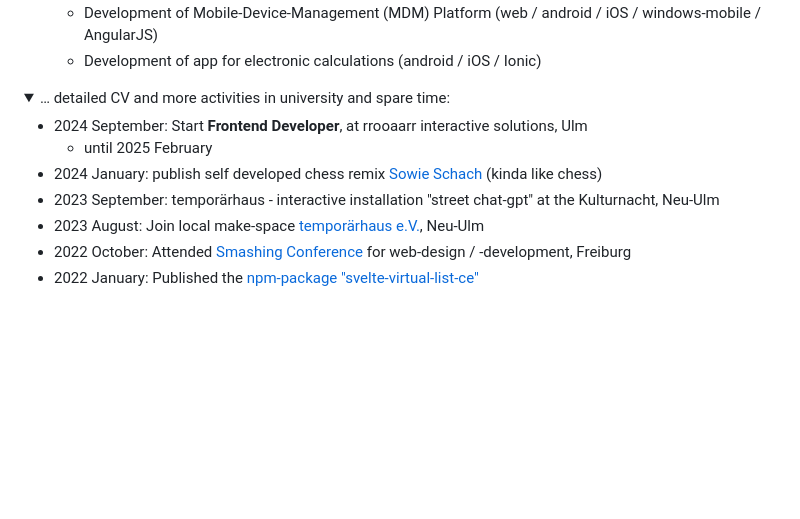
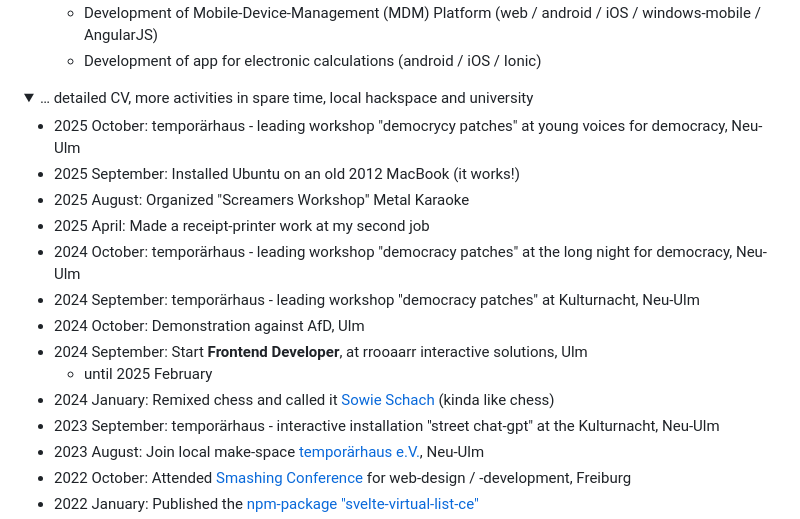
Before and after one commit to gitbreaker222/2024-rl-dev, a Markdown page: src/components/CV.md, the part around the change. Drawn GitHub-style; folded sections open; blank space fills up the shorter version.

Commit message:
adds cv content

```diff
--- a/src/components/CV.md
+++ b/src/components/CV.md
@@ -19,12 +19,20 @@ Work in professional roles with few examples:
 
 <details>
   <summary role="button">
-    … detailed CV and more activities in university and spare time:
+    … detailed CV, more activities in spare time, local hackspace and university
   </summary>
 
+  - 2025 October: temporärhaus - leading workshop "democrycy patches" at young voices for democracy, Neu-Ulm
+  - 2025 September: Installed Ubuntu on an old 2012 MacBook (it works!)
+  - 2025 August: Organized "Screamers Workshop" Metal Karaoke
+  - 2025 April: Made a receipt-printer work at my second job
+  - 2024 October: temporärhaus - leading workshop "democracy patches" at the long night for
+democracy, Neu-Ulm
+  - 2024 September: temporärhaus - leading workshop "democracy patches" at Kulturnacht, Neu-Ulm
+  - 2024 October: Demonstration against AfD, Ulm
   - 2024 September: Start **Frontend Developer**, at rrooaarr interactive solutions, Ulm
     - until 2025 February
-  - 2024 January: publish self developed chess remix [Sowie Schach][schach] (kinda like chess)
+  - 2024 January: Remixed chess and called it [Sowie Schach][schach] (kinda like chess)
   - 2023 September: temporärhaus - interactive installation "street chat-gpt" at the Kulturnacht, Neu-Ulm
   - 2023 August: Join local make-space [temporärhaus e.V.][tph], Neu-Ulm
   - 2022 October: Attended [Smashing Conference][sc22] for web-design / -development, Freiburg
```
